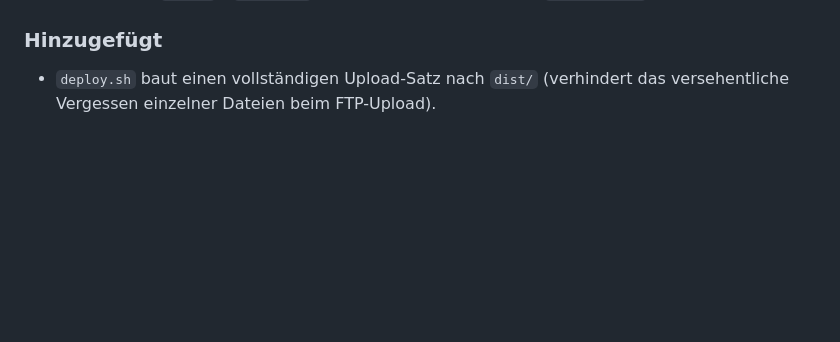
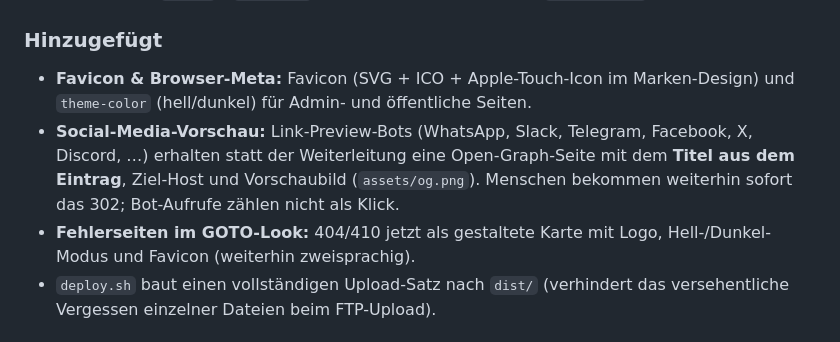
Before and after one commit to misterhonk/goto-shorturl, a Markdown page: CHANGELOG.md, the part around the change. Drawn GitHub-style; blank space fills up the shorter version.

```diff
--- a/CHANGELOG.md
+++ b/CHANGELOG.md
@@ -15,6 +15,14 @@ Alle nennenswerten Änderungen an GOTO. Format orientiert sich an
   `dist/assets/` ab.
 
 ### Hinzugefügt
+- **Favicon & Browser-Meta:** Favicon (SVG + ICO + Apple-Touch-Icon im
+  Marken-Design) und `theme-color` (hell/dunkel) für Admin- und öffentliche Seiten.
+- **Social-Media-Vorschau:** Link-Preview-Bots (WhatsApp, Slack, Telegram,
+  Facebook, X, Discord, …) erhalten statt der Weiterleitung eine Open-Graph-Seite
+  mit dem **Titel aus dem Eintrag**, Ziel-Host und Vorschaubild (`assets/og.png`).
+  Menschen bekommen weiterhin sofort das 302; Bot-Aufrufe zählen nicht als Klick.
+- **Fehlerseiten im GOTO-Look:** 404/410 jetzt als gestaltete Karte mit Logo,
+  Hell-/Dunkel-Modus und Favicon (weiterhin zweisprachig).
 - `deploy.sh` baut einen vollständigen Upload-Satz nach `dist/` (verhindert das
   versehentliche Vergessen einzelner Dateien beim FTP-Upload).
 
```
Also changed, not shown: README.md (+16 -1 lines), assets/apple-touch-icon.png (added), assets/og.png (added), 6 other files.
